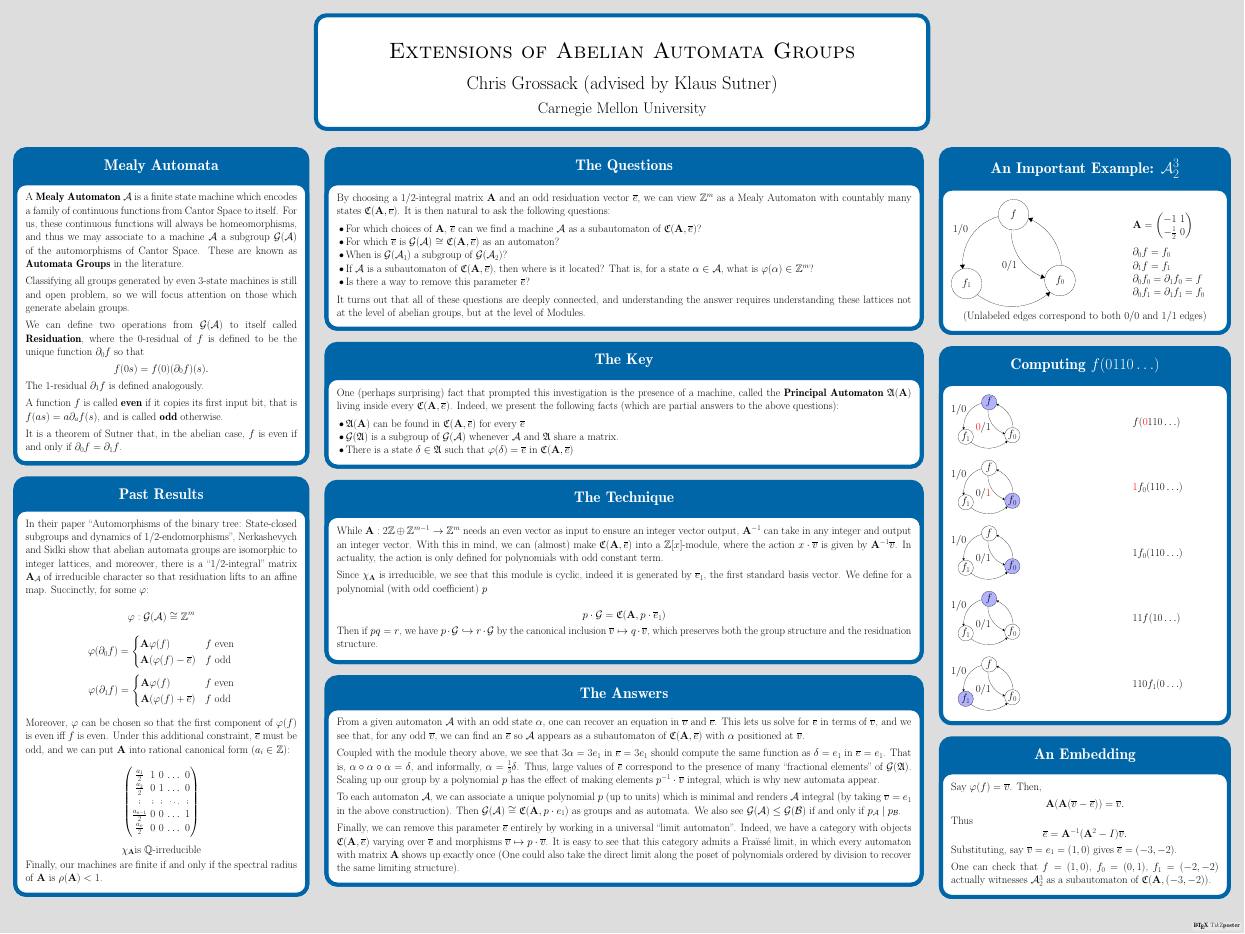
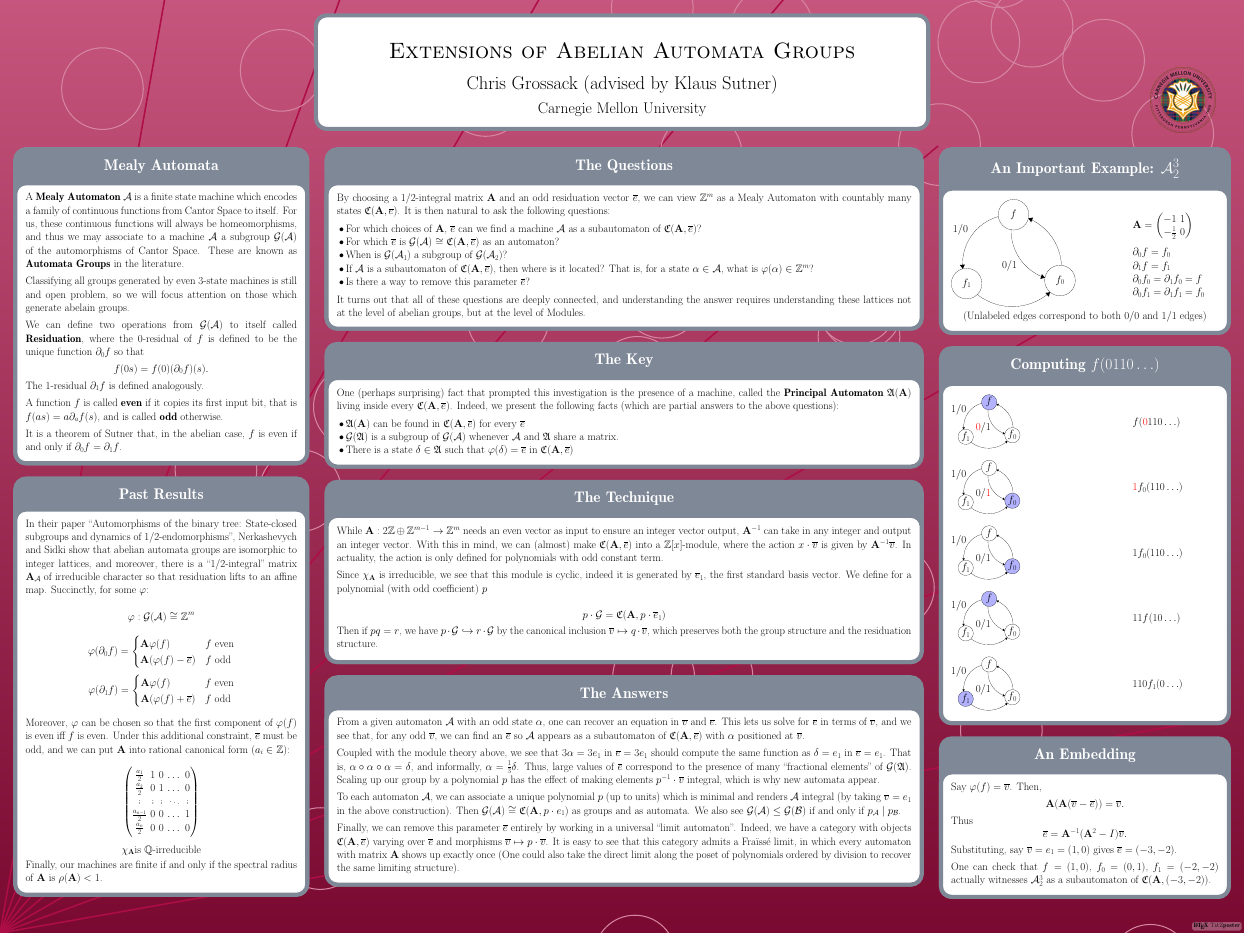
Before and after one commit to HallaSurvivor/abelianAutomata, a LaTeX poster (jmm-2020/poster.tex): the whole page. Compiled offline with pdfLaTeX; a LaTeX package or settings file that is missing is left out.

Commit message:
add logo and format the poster

```diff
--- a/jmm-2020/poster.tex
+++ b/jmm-2020/poster.tex
@@ -5,6 +5,9 @@
 \setlength{\TP@visibletextwidth}{\textwidth-2\TP@innermargin}
 \setlength{\TP@visibletextheight}{\textheight-2\TP@innermargin}
 \makeatother
+
+\usecolorstyle[colorPalette=PurpleGrayBlue]{Default}
+\usebackgroundstyle{Rays}
 
 %{{{ Preamble
 
```
Also changed, not shown: jmm-2020/CMU-Logo.png (added), jmm-2020/poster.pdf, jmm-2020/poster.tex (6 more changed lines).
